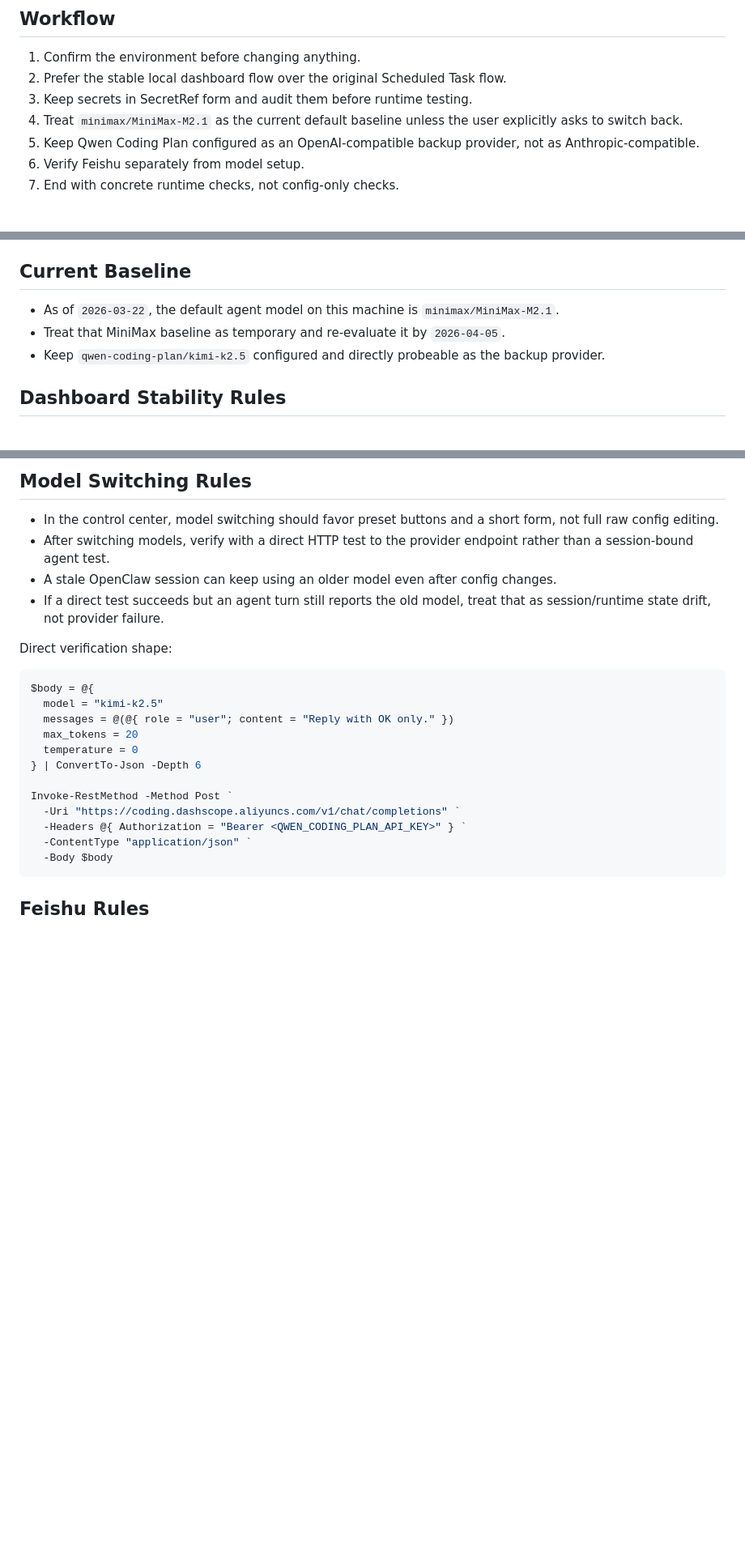
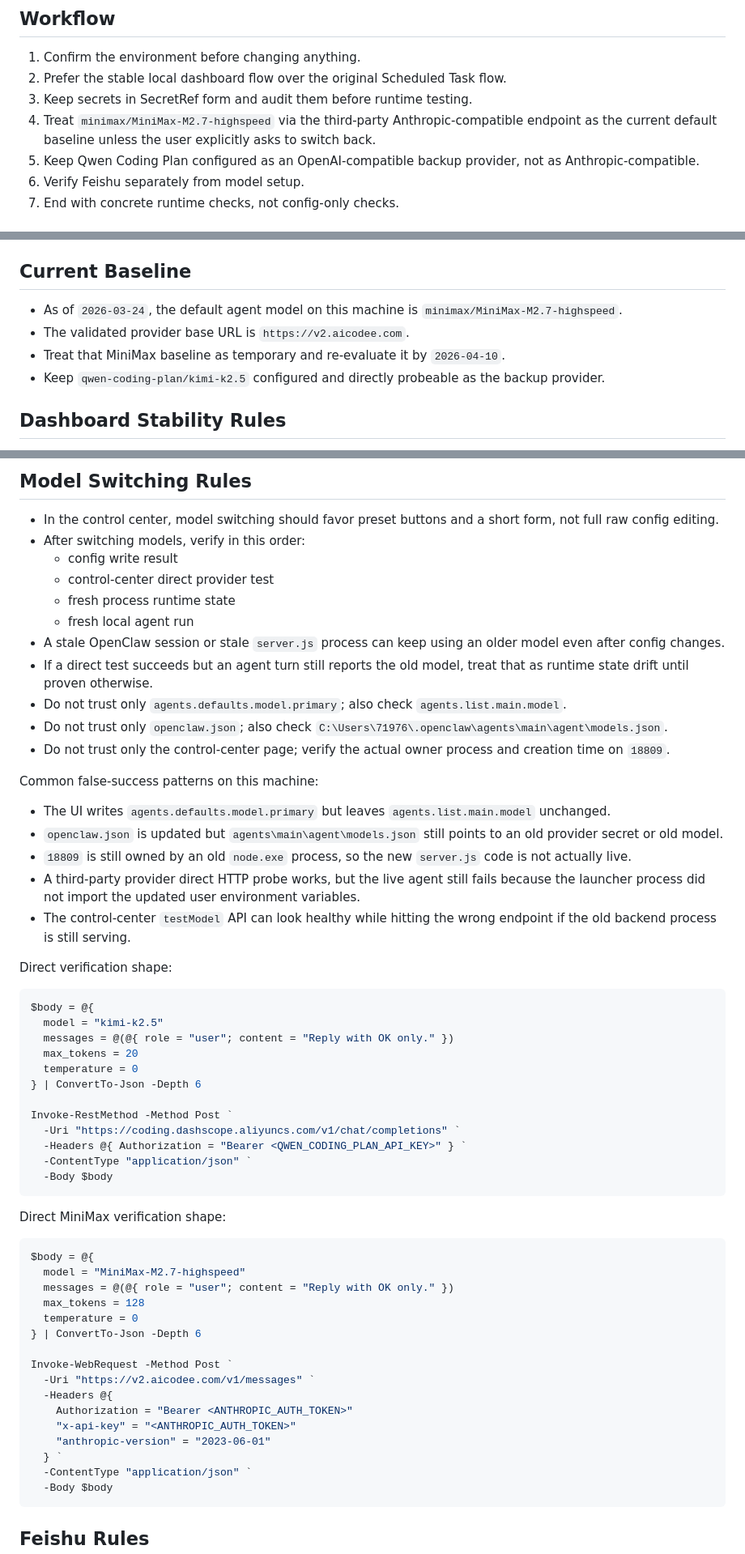
Before and after one commit to Foreverwonder/openclaw-win11-qwen-feishu-skill, a Markdown page: SKILL.md, 3 parts joined by grey strips. Shown at 81% size. GitHub-like rendering; blank space fills up the shorter version.

````diff
--- a/SKILL.md
+++ b/SKILL.md
@@ -12,7 +12,7 @@ Use this skill for the validated Win11-native setup that was made to work on thi
 1. Confirm the environment before changing anything.
 2. Prefer the stable local dashboard flow over the original Scheduled Task flow.
 3. Keep secrets in SecretRef form and audit them before runtime testing.
-4. Treat `minimax/MiniMax-M2.1` as the current default baseline unless the user explicitly asks to switch back.
+4. Treat `minimax/MiniMax-M2.7-highspeed` via the third-party Anthropic-compatible endpoint as the current default baseline unless the user explicitly asks to switch back.
 5. Keep Qwen Coding Plan configured as an OpenAI-compatible backup provider, not as Anthropic-compatible.
 6. Verify Feishu separately from model setup.
 7. End with concrete runtime checks, not config-only checks.
@@ -33,8 +33,9 @@ Use this skill for the validated Win11-native setup that was made to work on thi
 
 ## Current Baseline
 
-- As of `2026-03-22`, the default agent model on this machine is `minimax/MiniMax-M2.1`.
-- Treat that MiniMax baseline as temporary and re-evaluate it by `2026-04-05`.
+- As of `2026-03-24`, the default agent model on this machine is `minimax/MiniMax-M2.7-highspeed`.
+- The validated provider base URL is `https://v2.aicodee.com`.
+- Treat that MiniMax baseline as temporary and re-evaluate it by `2026-04-10`.
 - Keep `qwen-coding-plan/kimi-k2.5` configured and directly probeable as the backup provider.
 
 ## Dashboard Stability Rules
@@ -205,9 +272,24 @@ The validated backup-provider shape in `openclaw.json` is:
 ## Model Switching Rules
 
 - In the control center, model switching should favor preset buttons and a short form, not full raw config editing.
-- After switching models, verify with a direct HTTP test to the provider endpoint rather than a session-bound agent test.
-- A stale OpenClaw session can keep using an older model even after config changes.
-- If a direct test succeeds but an agent turn still reports the old model, treat that as session/runtime state drift, not provider failure.
+- After switching models, verify in this order:
+  - config write result
+  - control-center direct provider test
+  - fresh process runtime state
+  - fresh local agent run
+- A stale OpenClaw session or stale `server.js` process can keep using an older model even after config changes.
+- If a direct test succeeds but an agent turn still reports the old model, treat that as runtime state drift until proven otherwise.
+- Do not trust only `agents.defaults.model.primary`; also check `agents.list.main.model`.
+- Do not trust only `openclaw.json`; also check `C:\Users\71976\.openclaw\agents\main\agent\models.json`.
+- Do not trust only the control-center page; verify the actual owner process and creation time on `18809`.
+
+Common false-success patterns on this machine:
+
+- The UI writes `agents.defaults.model.primary` but leaves `agents.list.main.model` unchanged.
+- `openclaw.json` is updated but `agents\main\agent\models.json` still points to an old provider secret or old model.
+- `18809` is still owned by an old `node.exe` process, so the new `server.js` code is not actually live.
+- A third-party provider direct HTTP probe works, but the live agent still fails because the launcher process did not import the updated user environment variables.
+- The control-center `testModel` API can look healthy while hitting the wrong endpoint if the old backend process is still serving.
 
 Direct verification shape:
 
@@ -222,6 +304,27 @@ $body = @{
 Invoke-RestMethod -Method Post `
   -Uri "https://coding.dashscope.aliyuncs.com/v1/chat/completions" `
   -Headers @{ Authorization = "Bearer <QWEN_CODING_PLAN_API_KEY>" } `
+  -ContentType "application/json" `
+  -Body $body
+```
+
+Direct MiniMax verification shape:
+
+```powershell
+$body = @{
+  model = "MiniMax-M2.7-highspeed"
+  messages = @(@{ role = "user"; content = "Reply with OK only." })
+  max_tokens = 128
+  temperature = 0
+} | ConvertTo-Json -Depth 6
+
+Invoke-WebRequest -Method Post `
+  -Uri "https://v2.aicodee.com/v1/messages" `
+  -Headers @{
+    Authorization = "Bearer <ANTHROPIC_AUTH_TOKEN>"
+    "x-api-key" = "<ANTHROPIC_AUTH_TOKEN>"
+    "anthropic-version" = "2023-06-01"
+  } `
   -ContentType "application/json" `
   -Body $body
 ```
````
Also changed, not shown: other parts of SKILL.md (+89 -5 lines).
